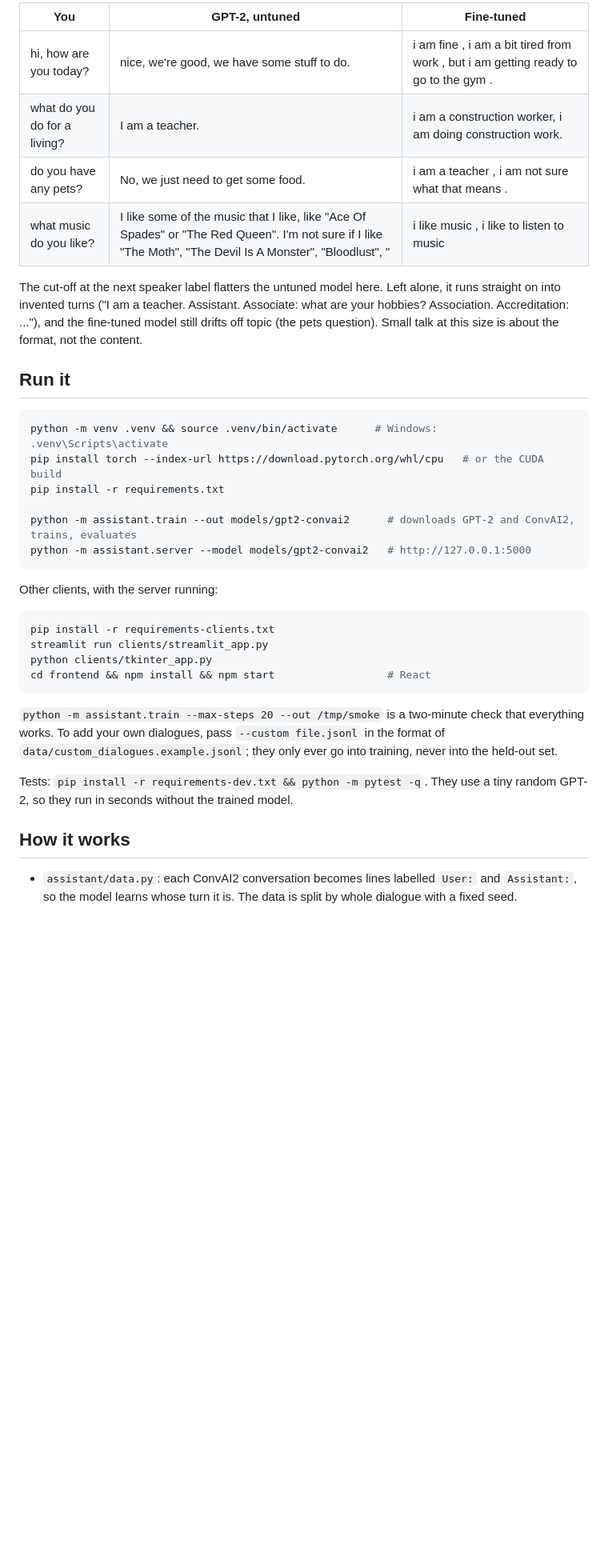
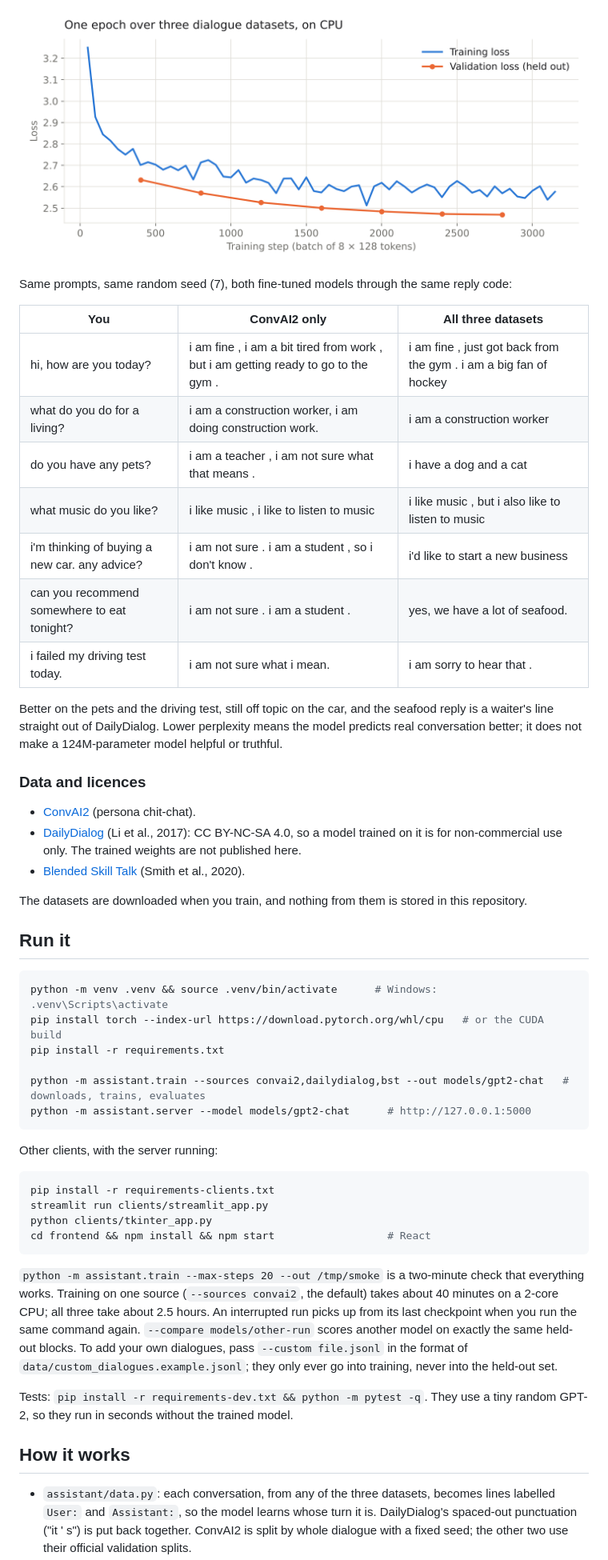
Before and after one commit to mcneillium/AI_Assistant, a Markdown page: README.md, the part around one of its changes. Shown at 80% size. GitHub-like rendering; pictures changed too: docs/training-loss.png (added); blank space fills up the shorter version.

````diff
--- a/README.md
+++ b/README.md
@@ -37,16 +49,32 @@ Same prompts, same random seed (7), both models through the same reply code:
 
-| You | GPT-2, untuned | Fine-tuned |
+![Training and validation loss](docs/training-loss.png)
+
+Same prompts, same random seed (7), both fine-tuned models through the same
+reply code:
+
+| You | ConvAI2 only | All three datasets |
 | --- | --- | --- |
-| hi, how are you today? | nice, we're good, we have some stuff to do. | i am fine , i am a bit tired from work , but i am getting ready to go to the gym . |
-| what do you do for a living? | I am a teacher. | i am a construction worker, i am doing construction work. |
-| do you have any pets? | No, we just need to get some food. | i am a teacher , i am not sure what that means . |
-| what music do you like? | I like some of the music that I like, like "Ace Of Spades" or "The Red Queen". I'm not sure if I like "The Moth", "The Devil Is A Monster", "Bloodlust", " | i like music , i like to listen to music |
+| hi, how are you today? | i am fine , i am a bit tired from work , but i am getting ready to go to the gym . | i am fine , just got back from the gym . i am a big fan of hockey |
+| what do you do for a living? | i am a construction worker, i am doing construction work. | i am a construction worker |
+| do you have any pets? | i am a teacher , i am not sure what that means . | i have a dog and a cat |
+| what music do you like? | i like music , i like to listen to music | i like music , but i also like to listen to music |
+| i'm thinking of buying a new car. any advice? | i am not sure . i am a student , so i don't know . | i'd like to start a new business |
+| can you recommend somewhere to eat tonight? | i am not sure . i am a student . | yes, we have a lot of seafood. |
+| i failed my driving test today. | i am not sure what i mean. | i am sorry to hear that . |
 
-The cut-off at the next speaker label flatters the untuned model here. Left
-alone, it runs straight on into invented turns ("I am a teacher. Assistant.
-Associate: what are your hobbies? Association. Accreditation: ..."), and the
-fine-tuned model still drifts off topic (the pets question). Small talk at
-this size is about the format, not the content.
+Better on the pets and the driving test, still off topic on the car, and the
+seafood reply is a waiter's line straight out of DailyDialog. Lower
+perplexity means the model predicts real conversation better; it does not
+make a 124M-parameter model helpful or truthful.
+
+### Data and licences
+
+- [ConvAI2](https://huggingface.co/datasets/conv_ai_2) (persona chit-chat).
+- [DailyDialog](https://huggingface.co/datasets/roskoN/dailydialog) (Li et al., 2017): CC BY-NC-SA 4.0, so a model
+  trained on it is for non-commercial use only. The trained weights are not published here.
+- [Blended Skill Talk](https://huggingface.co/datasets/ParlAI/blended_skill_talk) (Smith et al., 2020).
+
+The datasets are downloaded when you train, and nothing from them is stored in this repository.
 
 ## Run it
 
@@ -55,8 +83,8 @@ python -m venv .venv && source .venv/bin/activate      # Windows: .venv\Scripts\
 pip install torch --index-url https://download.pytorch.org/whl/cpu   # or the CUDA build
 pip install -r requirements.txt
 
-python -m assistant.train --out models/gpt2-convai2      # downloads GPT-2 and ConvAI2, trains, evaluates
-python -m assistant.server --model models/gpt2-convai2   # http://127.0.0.1:5000
+python -m assistant.train --sources convai2,dailydialog,bst --out models/gpt2-chat   # downloads, trains, evaluates
+python -m assistant.server --model models/gpt2-chat      # http://127.0.0.1:5000
 ```
 
 Other clients, with the server running:
@@ -69,6 +97,9 @@ cd frontend && npm install && npm start                  # React
 ```
 
 `python -m assistant.train --max-steps 20 --out /tmp/smoke` is a two-minute check that everything works.
+Training on one source (`--sources convai2`, the default) takes about 40 minutes on a 2-core CPU; all three
+take about 2.5 hours. An interrupted run picks up from its last checkpoint when you run the same command again.
+`--compare models/other-run` scores another model on exactly the same held-out blocks.
 To add your own dialogues, pass `--custom file.jsonl` in the format of
 `data/custom_dialogues.example.jsonl`; they only ever go into training, never
 into the held-out set.
@@ -78,7 +109,9 @@ tiny random GPT-2, so they run in seconds without the trained model.
 
 ## How it works
 
-- `assistant/data.py`: each ConvAI2 conversation becomes lines labelled
-  `User:` and `Assistant:`, so the model learns whose turn it is. The data
-  is split by whole dialogue with a fixed seed.
+- `assistant/data.py`: each conversation, from any of the three datasets,
+  becomes lines labelled `User:` and `Assistant:`, so the model learns whose
+  turn it is. DailyDialog's spaced-out punctuation ("it ' s") is put back
+  together. ConvAI2 is split by whole dialogue with a fixed seed; the other
+  two use their official validation splits.
 - `assistant/train.py`: Hugging Face `Trainer`, causal language modelling on
````
Also changed, not shown: other parts of README.md (+42 -27 lines), docs/perplexity-by-source.png (added), docs/screenshot-web.png, 6 other files.
